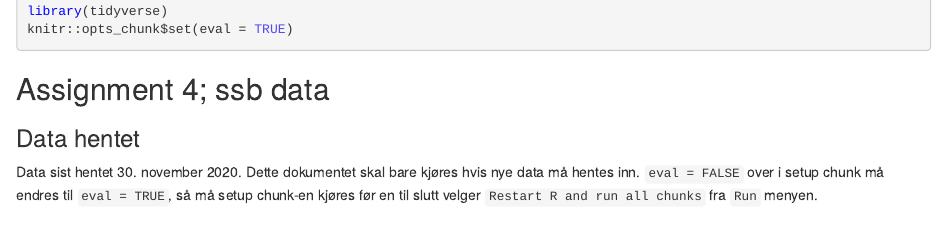
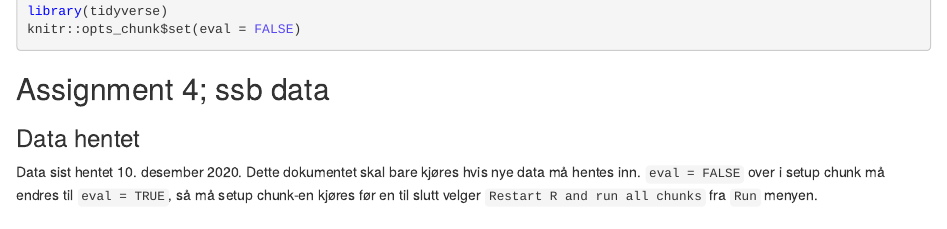
Before and after one commit to dunnar666/MSB105-Assignment-4, an R Markdown document (data/get-ssb-data.Rmd): the page in a window 1100 px wide, from 120 px down. The pictures show the output file data/get-ssb-data.nb.html that the author committed with the source, opened offline.

Commit message:
La inn dato og endret setup til: knitr::opts_chunk$set(eval=FALSE).

````diff
--- a/data/get-ssb-data.Rmd
+++ b/data/get-ssb-data.Rmd
@@ -8,14 +8,14 @@ output:
 ```{r setup}
 library(PxWebApiData)
 library(tidyverse)
-knitr::opts_chunk$set(eval = TRUE)
+knitr::opts_chunk$set(eval = FALSE)
 ```
 
 ## Assignment 4; ssb data
 
 ### Data hentet
 
-Data sist hentet 30. november 2020. Dette dokumentet skal bare kjøres hvis nye data må hentes inn. `eval = FALSE` over i setup chunk må endres til `eval = TRUE`, så må setup chunk-en kjøres før en til slutt velger  `Restart R and run all chunks` fra `Run` menyen.
+Data sist hentet 10. desember 2020. Dette dokumentet skal bare kjøres hvis nye data må hentes inn. `eval = FALSE` over i setup chunk må endres til `eval = TRUE`, så må setup chunk-en kjøres før en til slutt velger  `Restart R and run all chunks` fra `Run` menyen.
 
 ### Vektoren med de 418 kommunene vi vil bruke
 
````
Also changed, not shown: data/get-ssb-data.nb.html.
